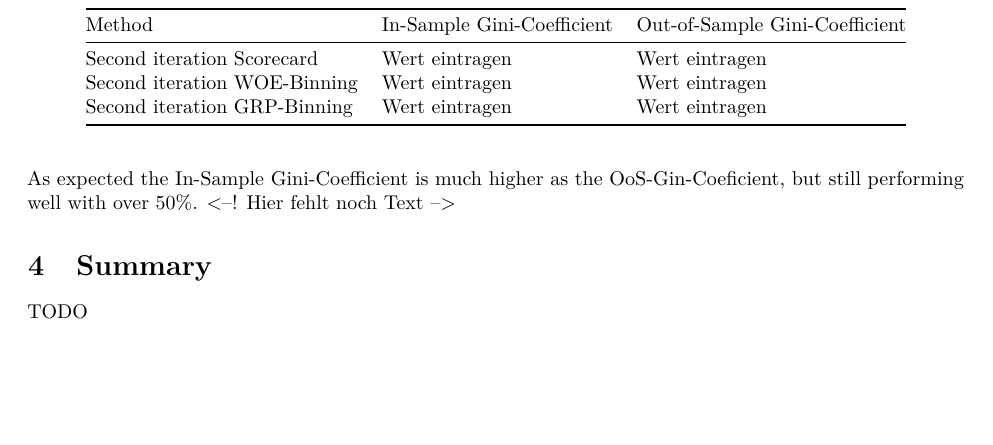
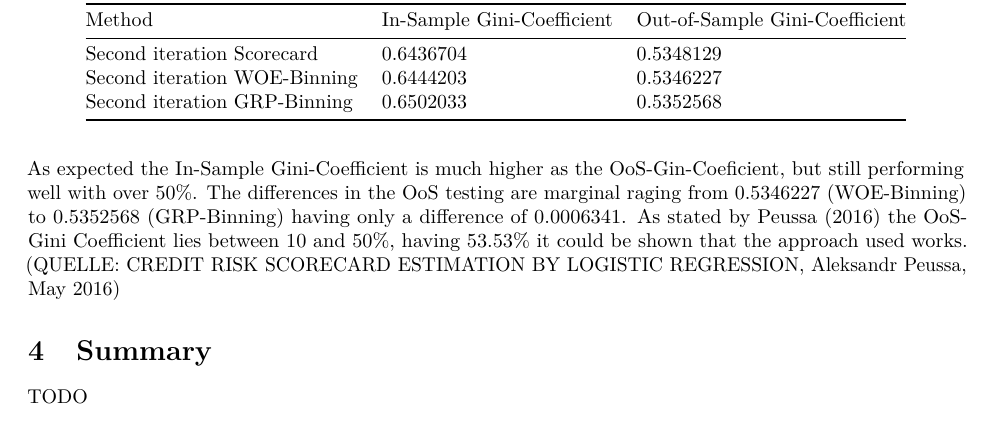
Before and after one commit to MoritzRenkin/credit-scorecard, an R Markdown document (PredictiveAnalytics2210.Rmd): part of page 10 of 11, cut so that both start at the same text, the shorter picture padded with empty space. Rendered offline with R 4.5, knitr and Pandoc, then LaTeX, with nearby package versions; some code elsewhere in the file could not run offline.

Commit message:
Update PredictiveAnalytics2210.Rmd

```diff
--- a/PredictiveAnalytics2210.Rmd
+++ b/PredictiveAnalytics2210.Rmd
@@ -392,8 +392,10 @@ perf_eva(pred = predProb_grp.list,
 
 |Method | In-Sample Gini-Coefficient | Out-of-Sample Gini-Coefficient |
  | -------- | -------- | ------- |
-|Second iteration Scorecard | Wert eintragen | Wert eintragen |
-|Second iteration WOE-Binning | Wert eintragen | Wert eintragen |
-|Second iteration GRP-Binning | Wert eintragen | Wert eintragen |
+|Second iteration Scorecard | 0.6436704 | 0.5348129	 |
+|Second iteration WOE-Binning | 0.6444203 | 0.5346227	 |
+|Second iteration GRP-Binning | 0.6502033 | 0.5352568 |
 
-As expected the In-Sample Gini-Coefficient is much higher as the OoS-Gin-Coeficient, but still performing well with over 50%.
+As expected the In-Sample Gini-Coefficient is much higher as the OoS-Gin-Coeficient, but still performing well with over 50%. The differences in the OoS testing are marginal raging from 0.5346227 (WOE-Binning) to 0.5352568 (GRP-Binning) having only a difference of 0.0006341. As stated by Peussa (2016) the OoS-Gini Coefficient lies between 10 and 50%, having 53.53% it could be shown that the approach used works.
+(QUELLE: CREDIT RISK SCORECARD ESTIMATION BY LOGISTIC
+REGRESSION, Aleksandr Peussa, May 2016)
```
Also changed, not shown: PredictiveAnalytics2210.Rmd (1 more changed lines).
